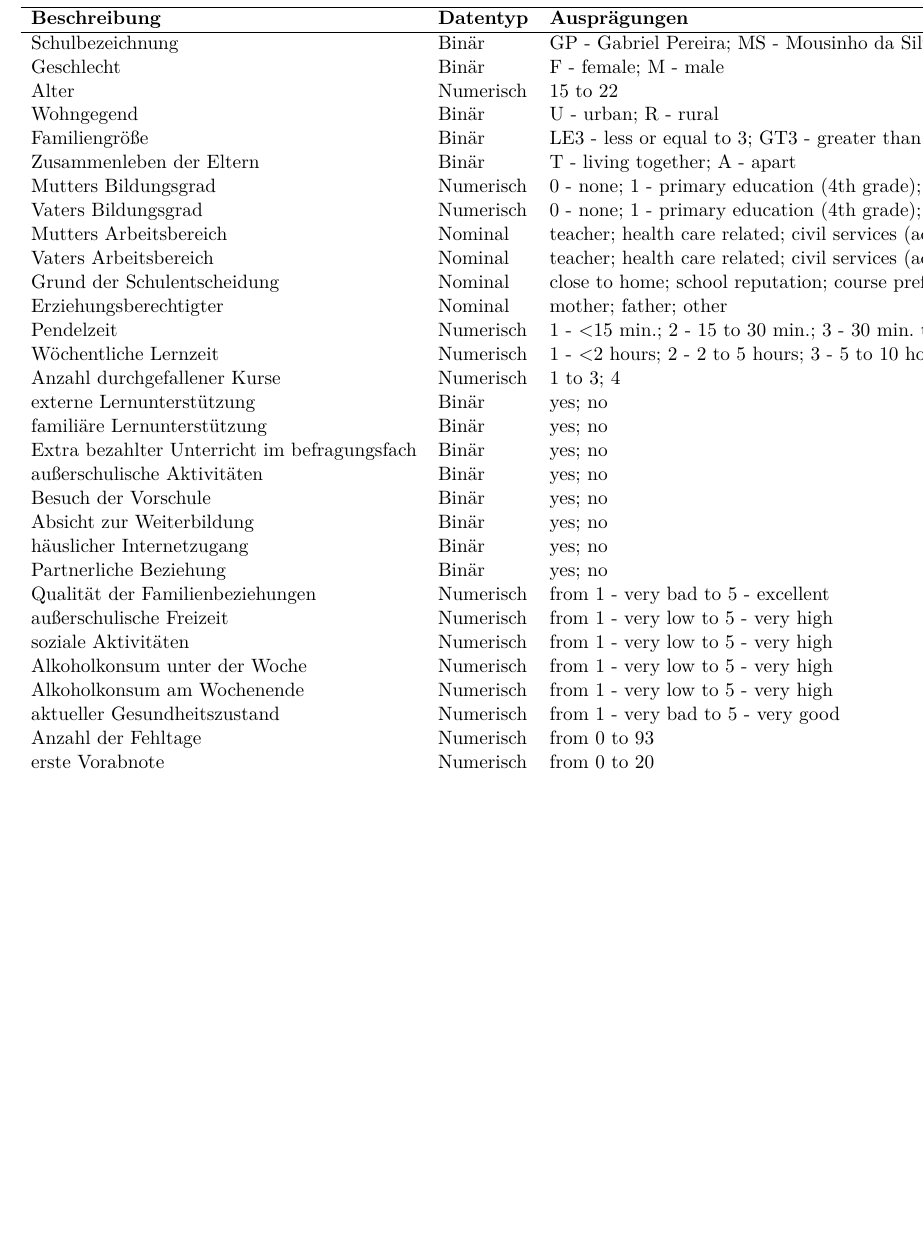
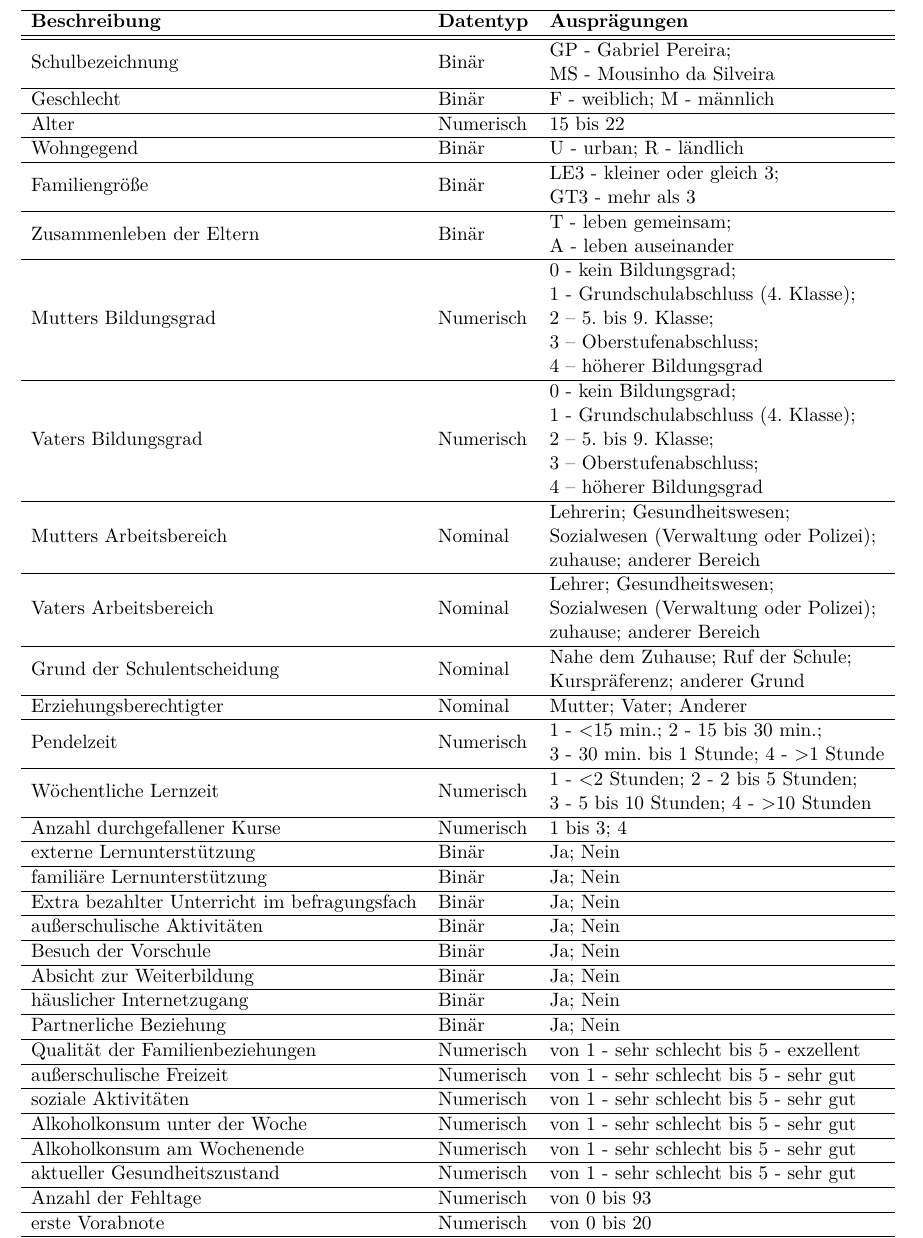
Before and after one commit to LeonHenne/NAK-Reporting, a LaTeX document (hausarbeit.tex, which reads tables/attributes.tex): part of page 7 of 11, cut so that both start at the same text, the shorter picture padded with empty space. Compiled offline with pdfLaTeX.

Commit message:
finalized data attributes table

```diff
--- a/hausarbeit.tex
+++ b/hausarbeit.tex
@@ -12,6 +12,7 @@
 \usepackage{booktabs}
 \usepackage{xcolor}
 \usepackage{multirow}
+\usepackage{makecell}
 %Schriftarten hier definieren
 \usepackage{lmodern}
 %\usepackage{tgheros}
--- a/tables/attributes.tex
+++ b/tables/attributes.tex
@@ -2,40 +2,40 @@
     \centering
     \begin{tabular}{lll}
     \hline
-        \textbf{Beschreibung} & \textbf{Datentyp} & \textbf{Ausprägungen} \\ \hline
-        Schulbezeichnung & Binär & GP - Gabriel Pereira; MS - Mousinho da Silveira \\
-        Geschlecht & Binär & F - female; M - male \\
-        Alter & Numerisch & 15 to 22 \\
-        Wohngegend & Binär & U - urban; R - rural \\
-        Familiengröße & Binär & LE3 - less or equal to 3; GT3 - greater than 3 \\
-        Zusammenleben der Eltern & Binär & T - living together; A - apart \\
-        Mutters Bildungsgrad & Numerisch & 0 - none; 1 - primary education (4th grade); 2 – 5th to 9th grade; 3 – secondary education; 4 – higher education \\
-        Vaters Bildungsgrad & Numerisch & 0 - none; 1 - primary education (4th grade); 2 – 5th to 9th grade; 3 – secondary education; 4 – higher education \\
-        Mutters Arbeitsbereich & Nominal & teacher; health care related; civil services (administrative or police); at home; other \\
-        Vaters Arbeitsbereich & Nominal & teacher; health care related; civil services (administrative or police); at home; other \\
-        Grund der Schulentscheidung & Nominal & close to home; school reputation; course preference; other \\
-        Erziehungsberechtigter & Nominal & mother; father; other \\
-        Pendelzeit & Numerisch & 1 - <15 min.; 2 - 15 to 30 min.; 3 - 30 min. to 1 hour; 4 - >1 hour \\
-        Wöchentliche Lernzeit & Numerisch & 1 - <2 hours; 2 - 2 to 5 hours; 3 - 5 to 10 hours; 4 - >10 hours \\
-        Anzahl durchgefallener Kurse & Numerisch & 1 to 3; 4 \\
-        externe Lernunterstützung & Binär & yes; no \\
-        familiäre Lernunterstützung & Binär & yes; no \\
-        Extra bezahlter Unterricht im befragungsfach & Binär & yes; no \\
-        außerschulische Aktivitäten & Binär & yes; no \\
-        Besuch der Vorschule & Binär & yes; no \\
-        Absicht zur Weiterbildung & Binär & yes; no \\
-        häuslicher Internetzugang & Binär & yes; no \\
-        Partnerliche Beziehung & Binär & yes; no \\
-        Qualität der Familienbeziehungen & Numerisch & from 1 - very bad to 5 - excellent\\
-        außerschulische Freizeit & Numerisch & from 1 - very low to 5 - very high \\
-        soziale Aktivitäten & Numerisch & from 1 - very low to 5 - very high \\
-        Alkoholkonsum unter der Woche & Numerisch & from 1 - very low to 5 - very high \\
-        Alkoholkonsum am Wochenende & Numerisch & from 1 - very low to 5 - very high \\
-        aktueller Gesundheitszustand & Numerisch & from 1 - very bad to 5 - very good\\
-        Anzahl der Fehltage & Numerisch & from 0 to 93 \\
-        erste Vorabnote & Numerisch & from 0 to 20 \\
-        zweite Vorabnote & Numerisch & from 0 to 20 \\
-        finale Note & Numerisch & from 0 to 20 \\
+        \textbf{Beschreibung} & \textbf{Datentyp} & \textbf{Ausprägungen} \\ \hline \hline
+        Schulbezeichnung & Binär & \makecell[l]{GP - Gabriel Pereira; \\ MS - Mousinho da Silveira} \\ \hline
+        Geschlecht & Binär & F - weiblich; M - männlich \\  \hline
+        Alter & Numerisch & 15 bis 22 \\  \hline
+        Wohngegend & Binär & U - urban; R - ländlich \\  \hline
+        Familiengröße & Binär & \makecell[l]{LE3 - kleiner oder gleich 3; \\ GT3 - mehr als 3} \\  \hline
+        Zusammenleben der Eltern & Binär & \makecell[l]{T - leben gemeinsam; \\ A - leben auseinander} \\  \hline
+        Mutters Bildungsgrad & Numerisch & \makecell[l]{0 - kein Bildungsgrad; \\ 1 - Grundschulabschluss (4. Klasse); \\2 – 5. bis 9. Klasse; \\3 – Oberstufenabschluss; \\4 – höherer Bildungsgrad }\\  \hline
+        Vaters Bildungsgrad & Numerisch & \makecell[l]{0 - kein Bildungsgrad; \\ 1 - Grundschulabschluss (4. Klasse); \\2 – 5. bis 9. Klasse; \\3 – Oberstufenabschluss; \\4 – höherer Bildungsgrad }\\  \hline
+        Mutters Arbeitsbereich & Nominal & \makecell[l]{Lehrerin; Gesundheitswesen; \\Sozialwesen (Verwaltung oder Polizei); \\zuhause; anderer Bereich }\\  \hline
+        Vaters Arbeitsbereich & Nominal & \makecell[l]{Lehrer; Gesundheitswesen; \\Sozialwesen (Verwaltung oder Polizei); \\zuhause; anderer Bereich }\\  \hline
+        Grund der Schulentscheidung & Nominal & \makecell[l]{Nahe dem Zuhause; Ruf der Schule; \\Kurspräferenz; anderer Grund }\\  \hline
+        Erziehungsberechtigter & Nominal & Mutter; Vater; Anderer \\  \hline
+        Pendelzeit & Numerisch & \makecell[l]{1 - <15 min.; 2 - 15 bis 30 min.; \\3 - 30 min. bis 1 Stunde; 4 - >1 Stunde} \\  \hline
+        Wöchentliche Lernzeit & Numerisch & \makecell[l]{1 - <2 Stunden; 2 - 2 bis 5 Stunden; \\3 - 5 bis 10 Stunden; 4 - >10 Stunden }\\  \hline
+        Anzahl durchgefallener Kurse & Numerisch & 1 bis 3; 4 \\  \hline
+        externe Lernunterstützung & Binär & Ja; Nein \\  \hline
+        familiäre Lernunterstützung & Binär & Ja; Nein \\  \hline
+        Extra bezahlter Unterricht im befragungsfach & Binär & Ja; Nein \\  \hline
+        außerschulische Aktivitäten & Binär & Ja; Nein \\  \hline
+        Besuch der Vorschule & Binär & Ja; Nein \\  \hline
+        Absicht zur Weiterbildung & Binär & Ja; Nein \\ \hline
+        häuslicher Internetzugang & Binär & Ja; Nein \\ \hline
+        Partnerliche Beziehung & Binär & Ja; Nein \\ \hline
+        Qualität der Familienbeziehungen & Numerisch & von 1 - sehr schlecht bis 5 - exzellent\\ \hline
+        außerschulische Freizeit & Numerisch & von 1 - sehr schlecht bis 5 - sehr gut \\ \hline
+        soziale Aktivitäten & Numerisch & von 1 - sehr schlecht bis 5 - sehr gut \\ \hline
+        Alkoholkonsum unter der Woche & Numerisch & von 1 - sehr schlecht bis 5 - sehr gut \\ \hline
+        Alkoholkonsum am Wochenende & Numerisch & von 1 - sehr schlecht bis 5 - sehr gut \\ \hline
+        aktueller Gesundheitszustand & Numerisch & von 1 - sehr schlecht bis 5 - sehr gut\\ \hline
+        Anzahl der Fehltage & Numerisch & von 0 bis 93 \\ \hline
+        erste Vorabnote & Numerisch & von 0 bis 20 \\ \hline
+        zweite Vorabnote & Numerisch & von 0 bis 20 \\ \hline
+        finale Note & Numerisch & von 0 bis 20 \\ \hline
     \hline
     \end{tabular}
 \end{table}
```
Also changed, not shown: hausarbeit.pdf.
